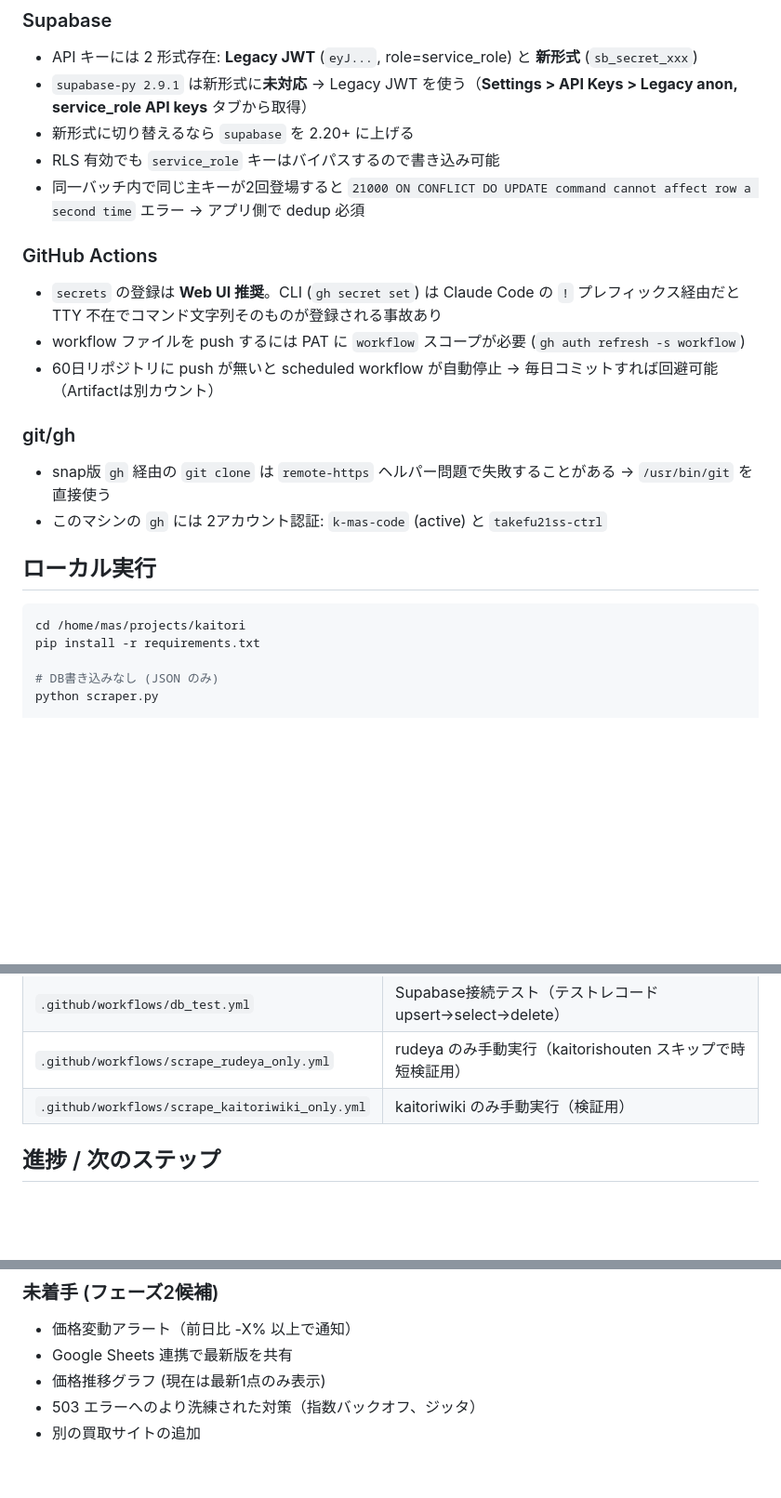
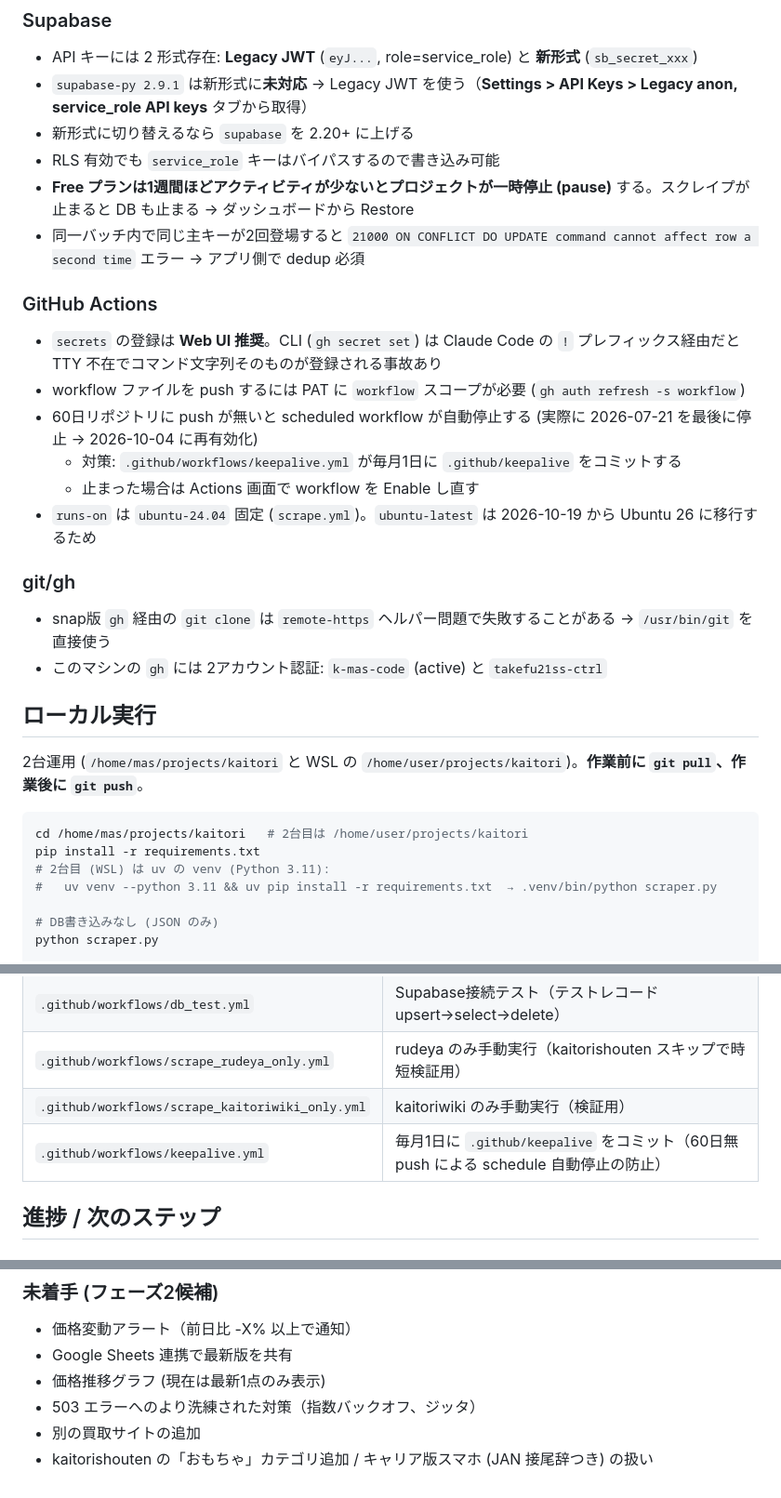
Before and after one commit to k-mas-code/kaitori-scraper, a Markdown page: CLAUDE.md, 3 parts joined by grey strips. Shown at 93% size. Drawn GitHub-style; blank space fills up the shorter version.

````diff
--- a/CLAUDE.md
+++ b/CLAUDE.md
@@ -66,12 +74,16 @@ GitHub Pages (docs/)
 - `supabase-py 2.9.1` は新形式に**未対応** → Legacy JWT を使う（**Settings > API Keys > Legacy anon, service_role API keys** タブから取得）
 - 新形式に切り替えるなら `supabase` を 2.20+ に上げる
 - RLS 有効でも `service_role` キーはバイパスするので書き込み可能
+- **Free プランは1週間ほどアクティビティが少ないとプロジェクトが一時停止 (pause)** する。スクレイプが止まると DB も止まる → ダッシュボードから Restore
 - 同一バッチ内で同じ主キーが2回登場すると `21000 ON CONFLICT DO UPDATE command cannot affect row a second time` エラー → アプリ側で dedup 必須
 
 ### GitHub Actions
 - `secrets` の登録は **Web UI 推奨**。CLI (`gh secret set`) は Claude Code の `!` プレフィックス経由だと TTY 不在でコマンド文字列そのものが登録される事故あり
 - workflow ファイルを push するには PAT に `workflow` スコープが必要 (`gh auth refresh -s workflow`)
-- 60日リポジトリに push が無いと scheduled workflow が自動停止 → 毎日コミットすれば回避可能（Artifactは別カウント）
+- 60日リポジトリに push が無いと scheduled workflow が自動停止する (実際に 2026-07-21 を最後に停止 → 2026-10-04 に再有効化)
+  - 対策: `.github/workflows/keepalive.yml` が毎月1日に `.github/keepalive` をコミットする
+  - 止まった場合は Actions 画面で workflow を Enable し直す
+- `runs-on` は `ubuntu-24.04` 固定 (`scrape.yml`)。`ubuntu-latest` は 2026-10-19 から Ubuntu 26 に移行するため
 
 ### git/gh
 - snap版 `gh` 経由の `git clone` は `remote-https` ヘルパー問題で失敗することがある → `/usr/bin/git` を直接使う
@@ -79,9 +91,13 @@ GitHub Pages (docs/)
 
 ## ローカル実行
 
+2台運用 (`/home/mas/projects/kaitori` と WSL の `/home/user/projects/kaitori`)。**作業前に `git pull`、作業後に `git push`**。
+
 ```bash
-cd /home/mas/projects/kaitori
+cd /home/mas/projects/kaitori   # 2台目は /home/user/projects/kaitori
 pip install -r requirements.txt
+# 2台目 (WSL) は uv の venv (Python 3.11):
+#   uv venv --python 3.11 && uv pip install -r requirements.txt  → .venv/bin/python scraper.py
 
 # DB書き込みなし (JSON のみ)
 python scraper.py
@@ -100,6 +116,7 @@ python scraper.py
 | `.github/workflows/db_test.yml` | Supabase接続テスト（テストレコード upsert→select→delete） |
 | `.github/workflows/scrape_rudeya_only.yml` | rudeya のみ手動実行（kaitorishouten スキップで時短検証用） |
 | `.github/workflows/scrape_kaitoriwiki_only.yml` | kaitoriwiki のみ手動実行（検証用） |
+| `.github/workflows/keepalive.yml` | 毎月1日に `.github/keepalive` をコミット（60日無 push による schedule 自動停止の防止） |
 
 ## 進捗 / 次のステップ
 
@@ -117,3 +134,4 @@ python scraper.py
 - 価格推移グラフ (現在は最新1点のみ表示)
 - 503 エラーへのより洗練された対策（指数バックオフ、ジッタ）
 - 別の買取サイトの追加
+- kaitorishouten の「おもちゃ」カテゴリ追加 / キャリア版スマホ (JAN 接尾辞つき) の扱い
````
Also changed, not shown: other parts of CLAUDE.md (+23 -15 lines).
